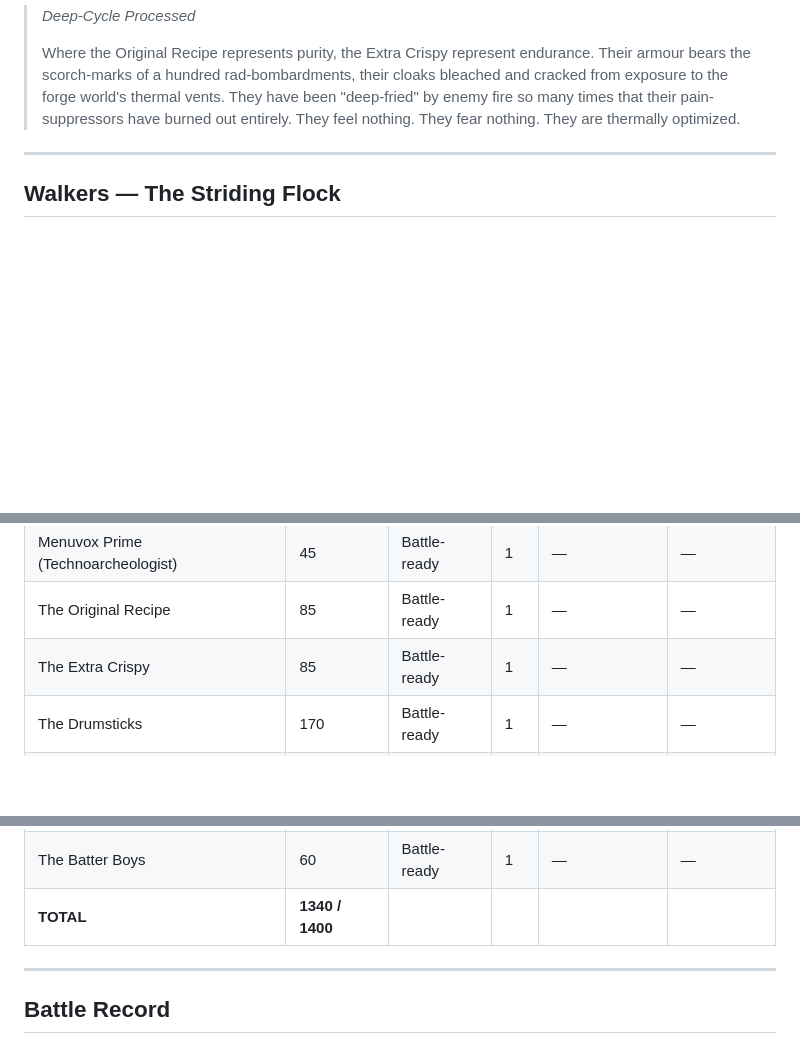
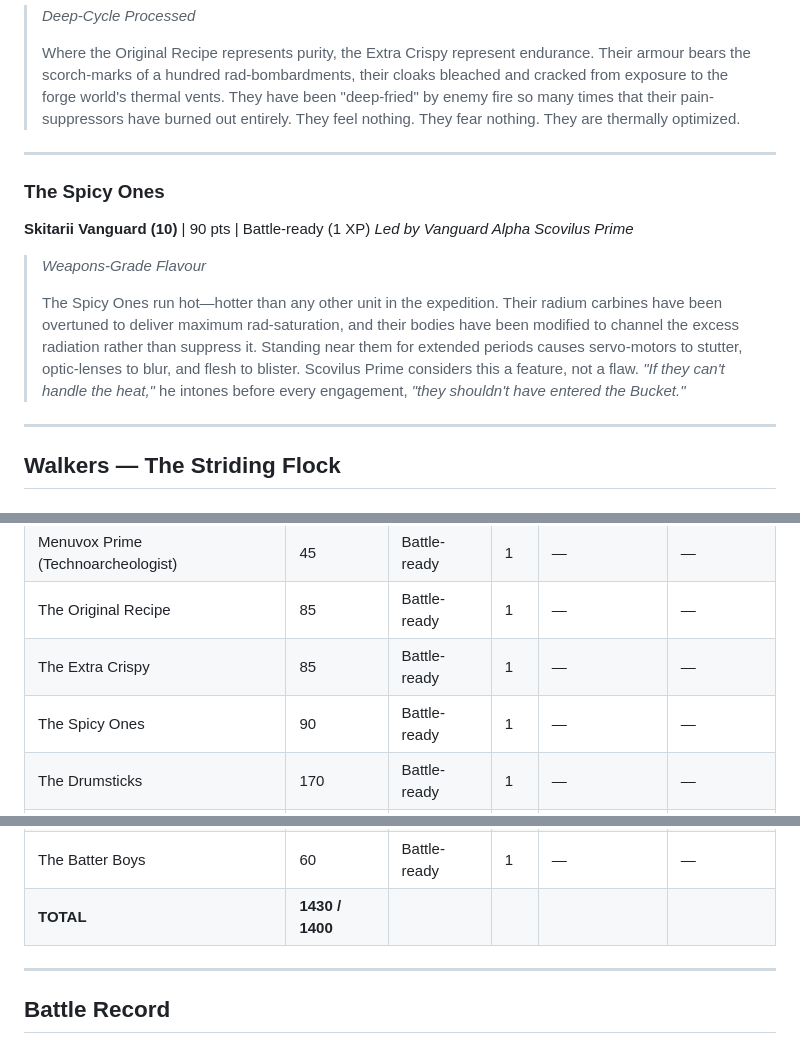
Before and after one commit to daydreamapps/aeterna-noctis, a Markdown page: players/the_bottomless_bucket.md, 3 parts joined by grey strips. GitHub-like rendering; blank space fills up the shorter version.

Commit message:
[data] Add Skitarii Vanguard "The Spicy Ones" to Bottomless Bucket
Co-Authored-By: Claude Opus 4.5 <noreply@anthropic.com>

```diff
--- a/players/the_bottomless_bucket.md
+++ b/players/the_bottomless_bucket.md
@@ -125,6 +125,16 @@ Each "herb" is a sacred data-sequence, a fragment of optimization code from the
 
 ---
 
+### The Spicy Ones
+**Skitarii Vanguard (10)** | 90 pts | Battle-ready (1 XP)
+*Led by Vanguard Alpha Scovilus Prime*
+
+> *Weapons-Grade Flavour*
+>
+> The Spicy Ones run hot—hotter than any other unit in the expedition. Their radium carbines have been overtuned to deliver maximum rad-saturation, and their bodies have been modified to channel the excess radiation rather than suppress it. Standing near them for extended periods causes servo-motors to stutter, optic-lenses to blur, and flesh to blister. Scovilus Prime considers this a feature, not a flaw. *"If they can't handle the heat,"* he intones before every engagement, *"they shouldn't have entered the Bucket."*
+
+---
+
 ## Walkers — The Striding Flock
 
 ### The Drumsticks
@@ -205,13 +215,14 @@ Each "herb" is a sacred data-sequence, a fragment of optimization code from the
 | Menuvox Prime (Technoarcheologist) | 45 | Battle-ready | 1 | — | — |
 | The Original Recipe | 85 | Battle-ready | 1 | — | — |
 | The Extra Crispy | 85 | Battle-ready | 1 | — | — |
+| The Spicy Ones | 90 | Battle-ready | 1 | — | — |
 | The Drumsticks | 170 | Battle-ready | 1 | — | — |
 | The Wings | 130 | Battle-ready | 1 | — | — |
 | The Wafer Pair | 180 | Battle-ready | 1 | — | — |
 | The Crunchy Ones | 180 | Battle-ready | 1 | — | — |
 | *The Drive-Thru* | 85 | Battle-ready | 1 | — | — |
 | The Batter Boys | 60 | Battle-ready | 1 | — | — |
-| **TOTAL** | **1340 / 1400** | | | | |
+| **TOTAL** | **1430 / 1400** | | | | |
 
 ---
 
```
